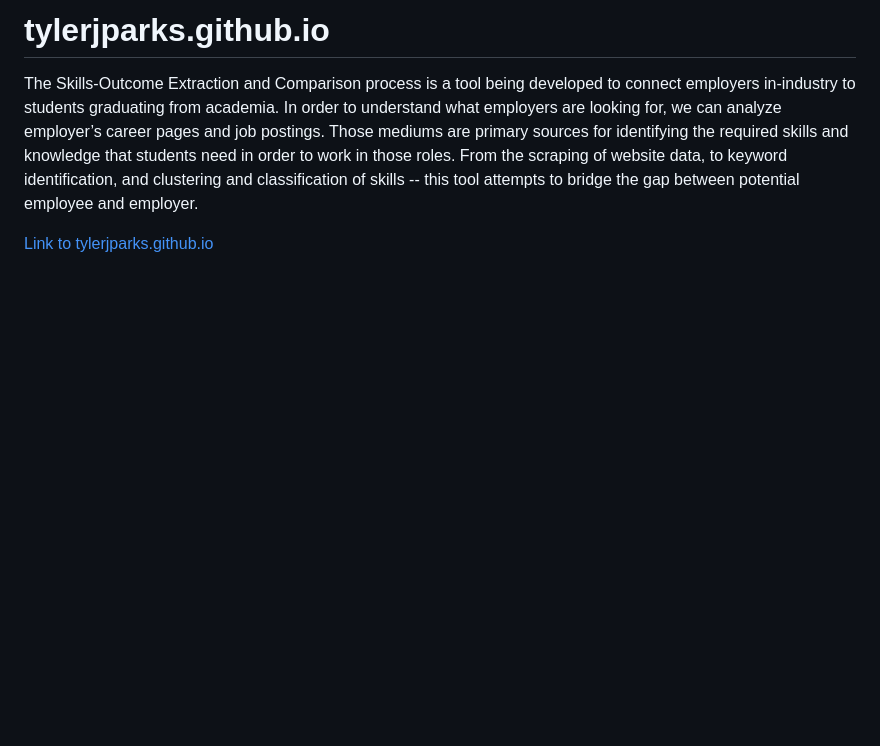
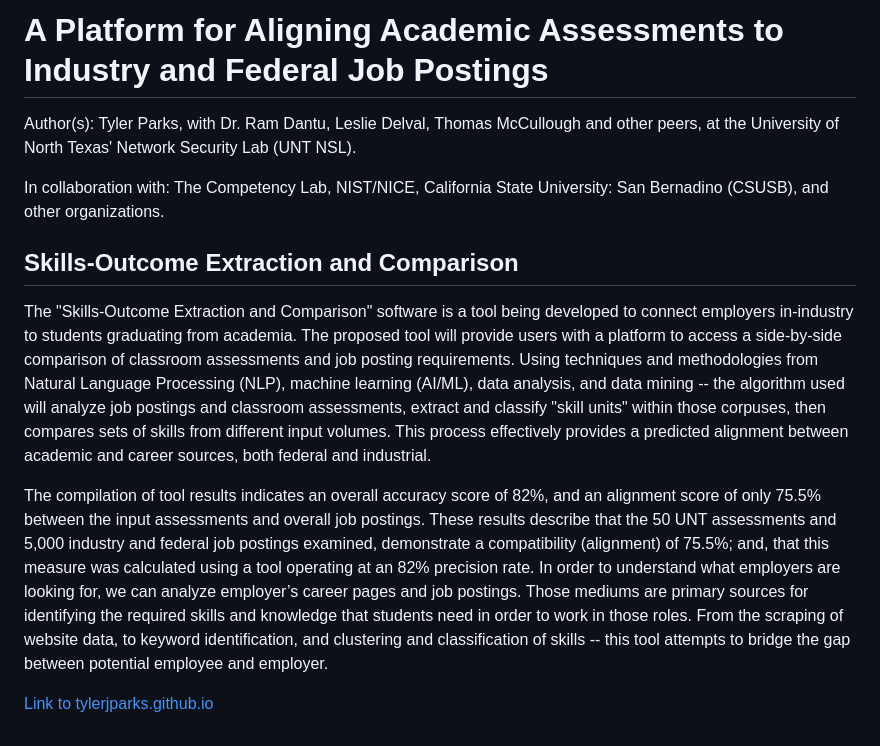
Before and after one commit to tyler-parks/tylerjparks.github.io, a Markdown page: README.md, the part around the change. GitHub-like rendering; blank space fills up the shorter version.

Commit message:
README formatting testing

```diff
--- a/README.md
+++ b/README.md
@@ -1,4 +1,11 @@
-# tylerjparks.github.io
-The Skills-Outcome Extraction and Comparison process is a tool being developed to connect employers in-industry to students graduating from academia. In order to understand what employers are looking for, we can analyze employer’s career pages and job postings. Those mediums are primary sources for identifying the required skills and knowledge that students need in order to work in those roles. From the scraping of website data, to keyword identification, and clustering and classification of skills -- this tool attempts to bridge the gap between potential employee and employer.
+# A Platform for Aligning Academic Assessments to Industry and Federal Job Postings
+Author(s): Tyler Parks, with Dr. Ram Dantu, Leslie Delval, Thomas McCullough and other peers, at the University of North Texas' Network Security Lab (UNT NSL).
+
+In collaboration with: The Competency Lab, NIST/NICE, California State University: San Bernadino (CSUSB), and other organizations.
+
+## Skills-Outcome Extraction and Comparison
+The "Skills-Outcome Extraction and Comparison" software is a tool being developed to connect employers in-industry to students graduating from academia. The proposed tool will provide users with a platform to access a side-by-side comparison of classroom assessments and job posting requirements. Using techniques and methodologies from Natural Language Processing (NLP), machine learning (AI/ML), data analysis, and data mining -- the algorithm used will analyze job postings and classroom assessments, extract and classify "skill units" within those corpuses, then compares sets of skills from different input volumes. This process effectively provides a predicted alignment between academic and career sources, both federal and industrial.
+
+The compilation of tool results indicates an overall accuracy score of 82%, and an alignment score of only 75.5% between the input assessments and overall job postings. These results describe that the 50 UNT assessments and 5,000 industry and federal job postings examined, demonstrate a compatibility (alignment) of 75.5%; and, that this measure was calculated using a tool operating at an 82% precision rate. In order to understand what employers are looking for, we can analyze employer’s career pages and job postings. Those mediums are primary sources for identifying the required skills and knowledge that students need in order to work in those roles. From the scraping of website data, to keyword identification, and clustering and classification of skills -- this tool attempts to bridge the gap between potential employee and employer.
 
 [Link to tylerjparks.github.io](https://tylerjparks.github.io/)
```
Also changed, not shown: img/main-menu.PNG (added).
